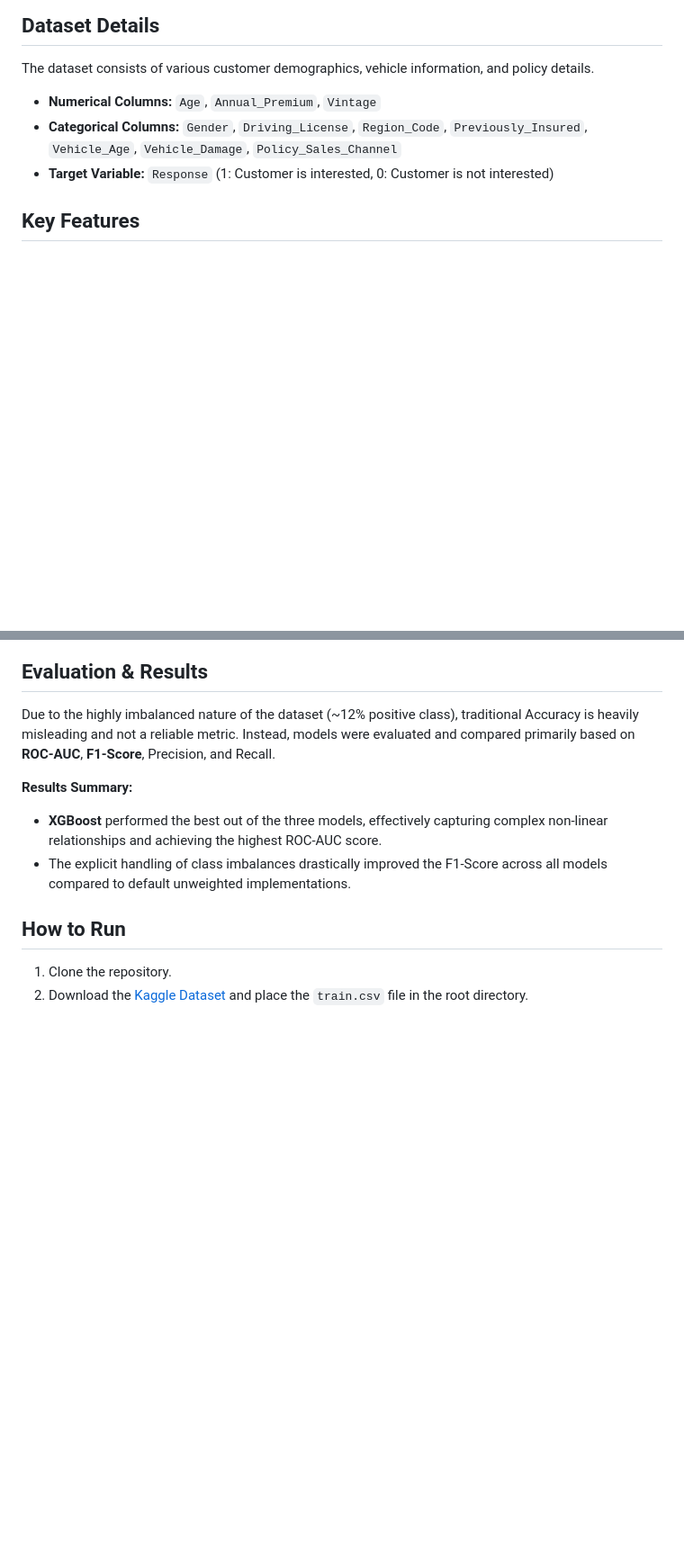
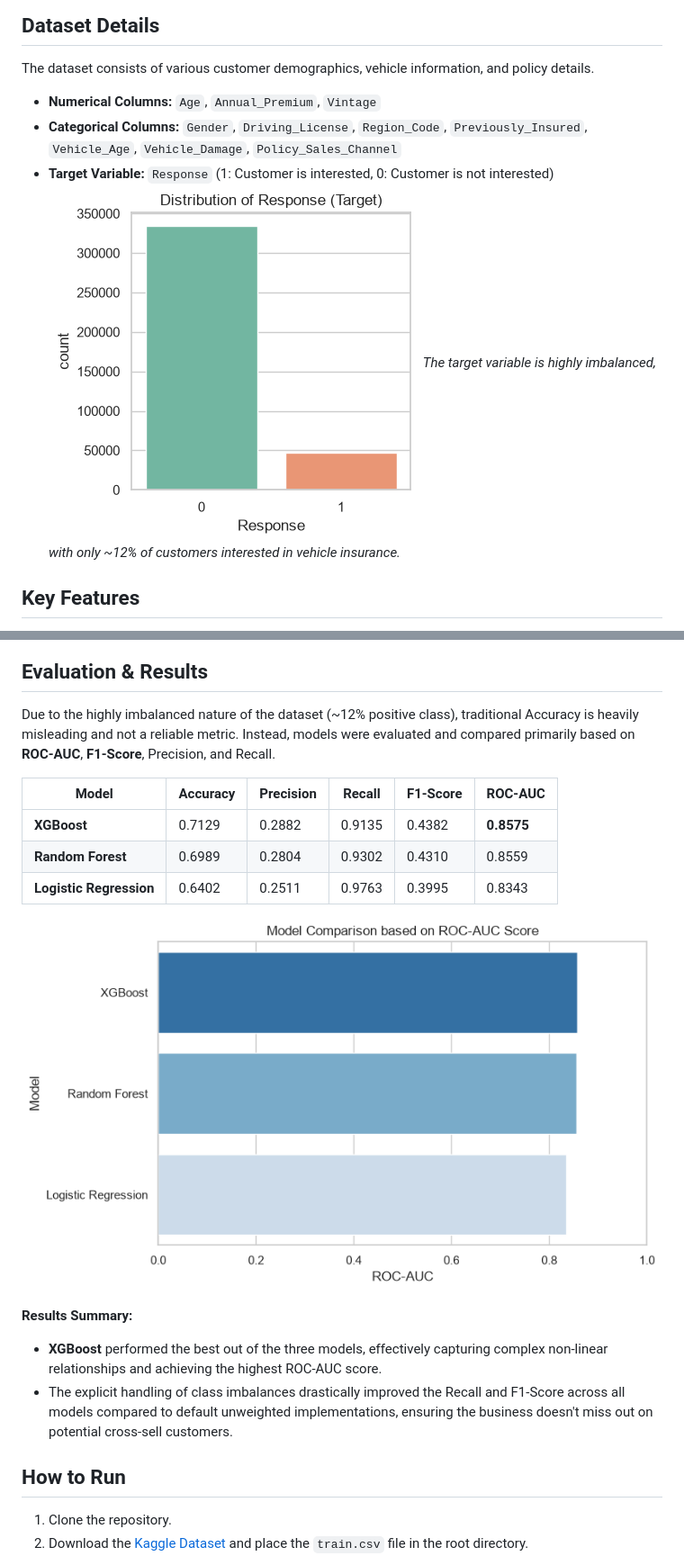
Before and after one commit to sadvik-asus/Health-insurance-prediction, a Markdown page: README.md, 2 parts joined by grey strips. Shown at 90% size. Rendered like a GitHub page; pictures changed too: images/roc_auc_comparison.png (added), images/target_distribution.png (added); blank space fills up the shorter version.

Commit message:
docs: format evaluation metrics table and embed EDA visualizations

```diff
--- a/README.md
+++ b/README.md
@@ -8,6 +8,9 @@ The dataset consists of various customer demographics, vehicle information, and
 * **Numerical Columns:** `Age`, `Annual_Premium`, `Vintage`
 * **Categorical Columns:** `Gender`, `Driving_License`, `Region_Code`, `Previously_Insured`, `Vehicle_Age`, `Vehicle_Damage`, `Policy_Sales_Channel`
 * **Target Variable:** `Response` (1: Customer is interested, 0: Customer is not interested)
+  <br>
+  ![Target Distribution](images/target_distribution.png)
+  *The target variable is highly imbalanced, with only ~12% of customers interested in vehicle insurance.*
 
 ## Key Features
 * **Exploratory Data Analysis (EDA):** Visualized feature distributions and analyzed the relationship between categorical/numerical features and the target variable.
@@ -28,9 +33,17 @@ The dataset consists of various customer demographics, vehicle information, and
 ## Evaluation & Results
 Due to the highly imbalanced nature of the dataset (~12% positive class), traditional Accuracy is heavily misleading and not a reliable metric. Instead, models were evaluated and compared primarily based on **ROC-AUC**, **F1-Score**, Precision, and Recall.
 
+| Model | Accuracy | Precision | Recall | F1-Score | ROC-AUC |
+|-------|----------|-----------|--------|----------|---------|
+| **XGBoost** | 0.7129 | 0.2882 | 0.9135 | 0.4382 | **0.8575** |
+| **Random Forest** | 0.6989 | 0.2804 | 0.9302 | 0.4310 | 0.8559 |
+| **Logistic Regression** | 0.6402 | 0.2511 | 0.9763 | 0.3995 | 0.8343 |
+
+![ROC-AUC Comparison](images/roc_auc_comparison.png)
+
 **Results Summary:**
 * **XGBoost** performed the best out of the three models, effectively capturing complex non-linear relationships and achieving the highest ROC-AUC score.
-* The explicit handling of class imbalances drastically improved the F1-Score across all models compared to default unweighted implementations.
+* The explicit handling of class imbalances drastically improved the Recall and F1-Score across all models compared to default unweighted implementations, ensuring the business doesn't miss out on potential cross-sell customers.
 
 ## How to Run
 1. Clone the repository.
```
Also changed, not shown: other parts of README.md (+2 -0 lines), images/categorical_distributions.png (added), images/correlation_heatmap.png (added), images/numerical_distributions.png (added).
